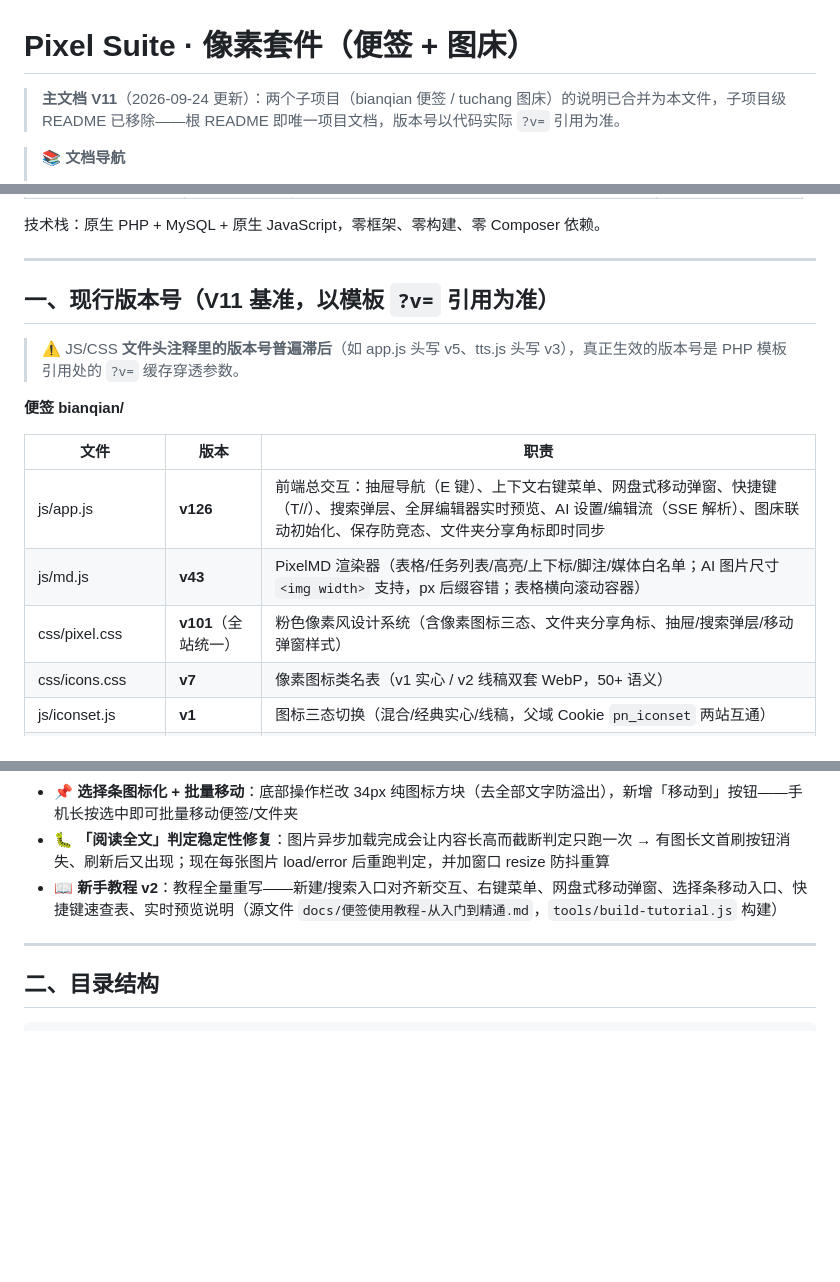
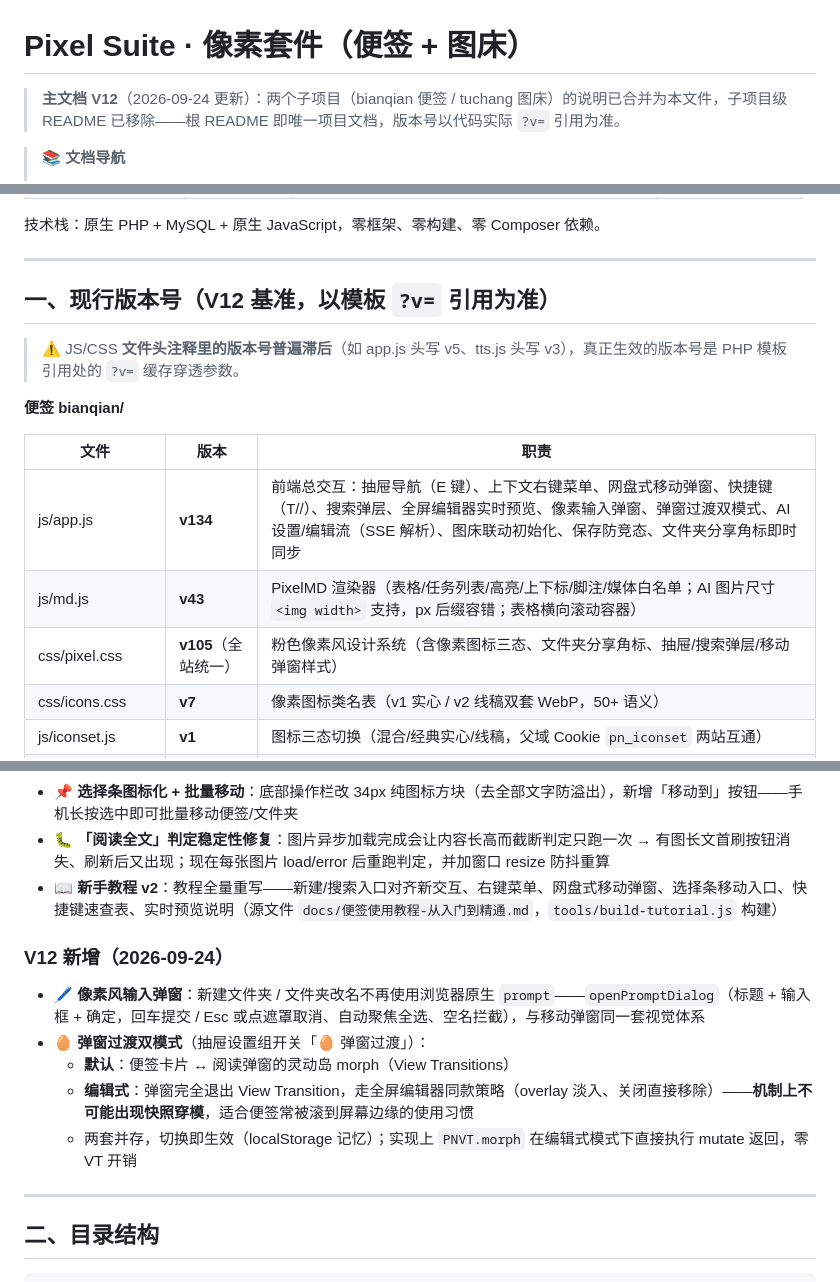
Before and after one commit to conm599/pixel-notes, a Markdown page: README.md, 3 parts joined by grey strips. Rendered like a GitHub page; blank space fills up the shorter version.

Commit message:
主文档 V12：像素输入弹窗 + 弹窗过渡双模式（默认 morph / 编辑式淡入）

```diff
--- a/README.md
+++ b/README.md
@@ -1,6 +1,6 @@
 # Pixel Suite · 像素套件（便签 + 图床）
 
-> **主文档 V11**（2026-09-24 更新）：两个子项目（bianqian 便签 / tuchang 图床）的说明已合并为本文件，子项目级 README 已移除——根 README 即唯一项目文档，版本号以代码实际 `?v=` 引用为准。
+> **主文档 V12**（2026-09-24 更新）：两个子项目（bianqian 便签 / tuchang 图床）的说明已合并为本文件，子项目级 README 已移除——根 README 即唯一项目文档，版本号以代码实际 `?v=` 引用为准。
 
 > 📚 **文档导航**
 > - 🚀 [傻瓜式部署教程（从零到上线，30 分钟）](docs/部署教程-傻瓜式.md)
@@ -19,7 +19,7 @@
 
 ---
 
-## 一、现行版本号（V11 基准，以模板 `?v=` 引用为准）
+## 一、现行版本号（V12 基准，以模板 `?v=` 引用为准）
 
 > ⚠️ JS/CSS **文件头注释里的版本号普遍滞后**（如 app.js 头写 v5、tts.js 头写 v3），真正生效的版本号是 PHP 模板引用处的 `?v=` 缓存穿透参数。
 
@@ -27,9 +27,9 @@
 
 | 文件 | 版本 | 职责 |
 |---|---|---|
-| js/app.js | **v126** | 前端总交互：抽屉导航（E 键）、上下文右键菜单、网盘式移动弹窗、快捷键（T//）、搜索弹层、全屏编辑器实时预览、AI 设置/编辑流（SSE 解析）、图床联动初始化、保存防竞态、文件夹分享角标即时同步 |
+| js/app.js | **v134** | 前端总交互：抽屉导航（E 键）、上下文右键菜单、网盘式移动弹窗、快捷键（T//）、搜索弹层、全屏编辑器实时预览、像素输入弹窗、弹窗过渡双模式、AI 设置/编辑流（SSE 解析）、图床联动初始化、保存防竞态、文件夹分享角标即时同步 |
 | js/md.js | **v43** | PixelMD 渲染器（表格/任务列表/高亮/上下标/脚注/媒体白名单；AI 图片尺寸 `<img width>` 支持，px 后缀容错；表格横向滚动容器） |
-| css/pixel.css | **v101**（全站统一） | 粉色像素风设计系统（含像素图标三态、文件夹分享角标、抽屉/搜索弹层/移动弹窗样式） |
+| css/pixel.css | **v105**（全站统一） | 粉色像素风设计系统（含像素图标三态、文件夹分享角标、抽屉/搜索弹层/移动弹窗样式） |
 | css/icons.css | **v7** | 像素图标类名表（v1 实心 / v2 线稿双套 WebP，50+ 语义） |
 | js/iconset.js | **v1** | 图标三态切换（混合/经典实心/线稿，父域 Cookie `pn_iconset` 两站互通） |
 | js/selection.js | **v7** | Windows 式多选/剪贴板（鼠标长按 500ms、触屏 700ms）+ 图标操作栏 + 「移动到」批量入口 |
@@ -85,6 +85,14 @@
 - 📌 **选择条图标化 + 批量移动**：底部操作栏改 34px 纯图标方块（去全部文字防溢出），新增「移动到」按钮——手机长按选中即可批量移动便签/文件夹
 - 🐛 **「阅读全文」判定稳定性修复**：图片异步加载完成会让内容长高而截断判定只跑一次 → 有图长文首刷按钮消失、刷新后又出现；现在每张图片 load/error 后重跑判定，并加窗口 resize 防抖重算
 - 📖 **新手教程 v2**：教程全量重写——新建/搜索入口对齐新交互、右键菜单、网盘式移动弹窗、选择条移动入口、快捷键速查表、实时预览说明（源文件 `docs/便签使用教程-从入门到精通.md`，`tools/build-tutorial.js` 构建）
+
+### V12 新增（2026-09-24）
+
+- 🖊 **像素风输入弹窗**：新建文件夹 / 文件夹改名不再使用浏览器原生 `prompt`——`openPromptDialog`（标题 + 输入框 + 确定，回车提交 / Esc 或点遮罩取消、自动聚焦全选、空名拦截），与移动弹窗同一套视觉体系
+- 🥚 **弹窗过渡双模式**（抽屉设置组开关「🥚 弹窗过渡」）：
+  - **默认**：便签卡片 ↔ 阅读弹窗的灵动岛 morph（View Transitions）
+  - **编辑式**：弹窗完全退出 View Transition，走全屏编辑器同款策略（overlay 淡入、关闭直接移除）——**机制上不可能出现快照穿模**，适合便签常被滚到屏幕边缘的使用习惯
+  - 两套并存，切换即生效（localStorage 记忆）；实现上 `PNVT.morph` 在编辑式模式下直接执行 mutate 返回，零 VT 开销
 
 ---
 
```
